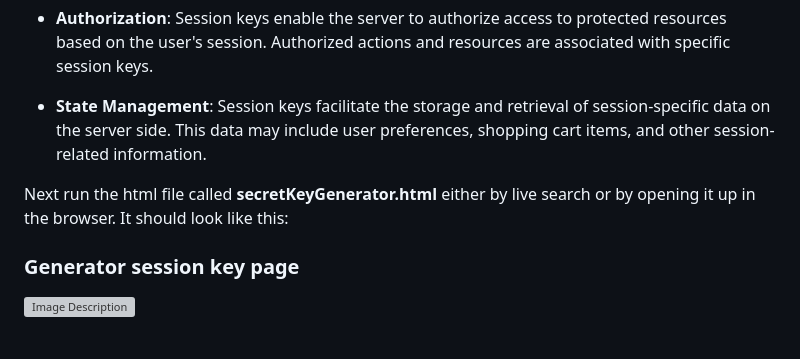
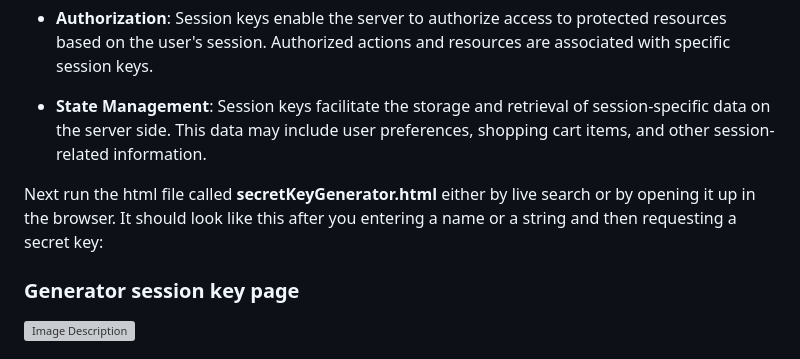
Before and after one commit to fac30/api-project--egbie-ollie, a Markdown page: README.md, the part around the change. Drawn GitHub-style; grey boxes are pictures that could not be loaded.

```diff
--- a/README.md
+++ b/README.md
@@ -48,7 +48,7 @@ Next we need to generate a session key?
 
 
 
-Next run the html file called **secretKeyGenerator.html** either by live search or by opening it up in the browser. It should look like this:
+Next run the html file called **secretKeyGenerator.html** either by live search or by opening it up in the browser. It should look like this after you entering a name or a string and then requesting a secret key:
 
 
 ### Generator session key page
```
